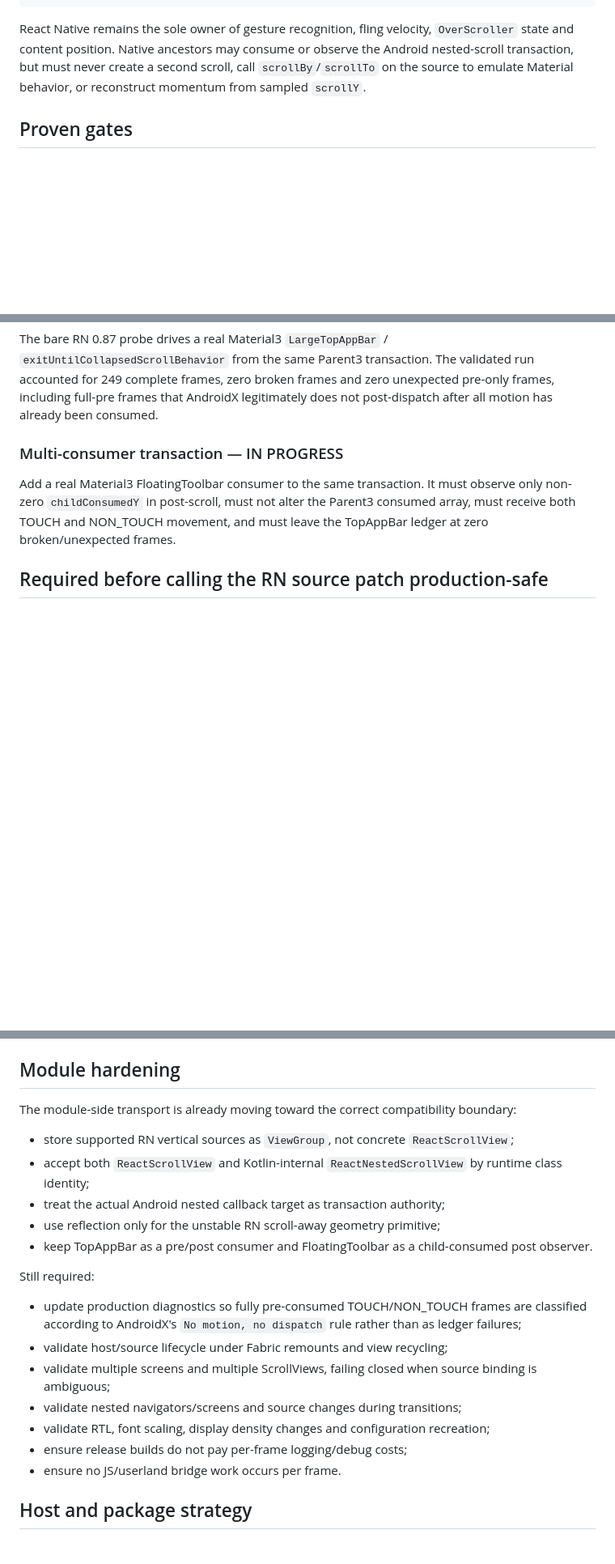
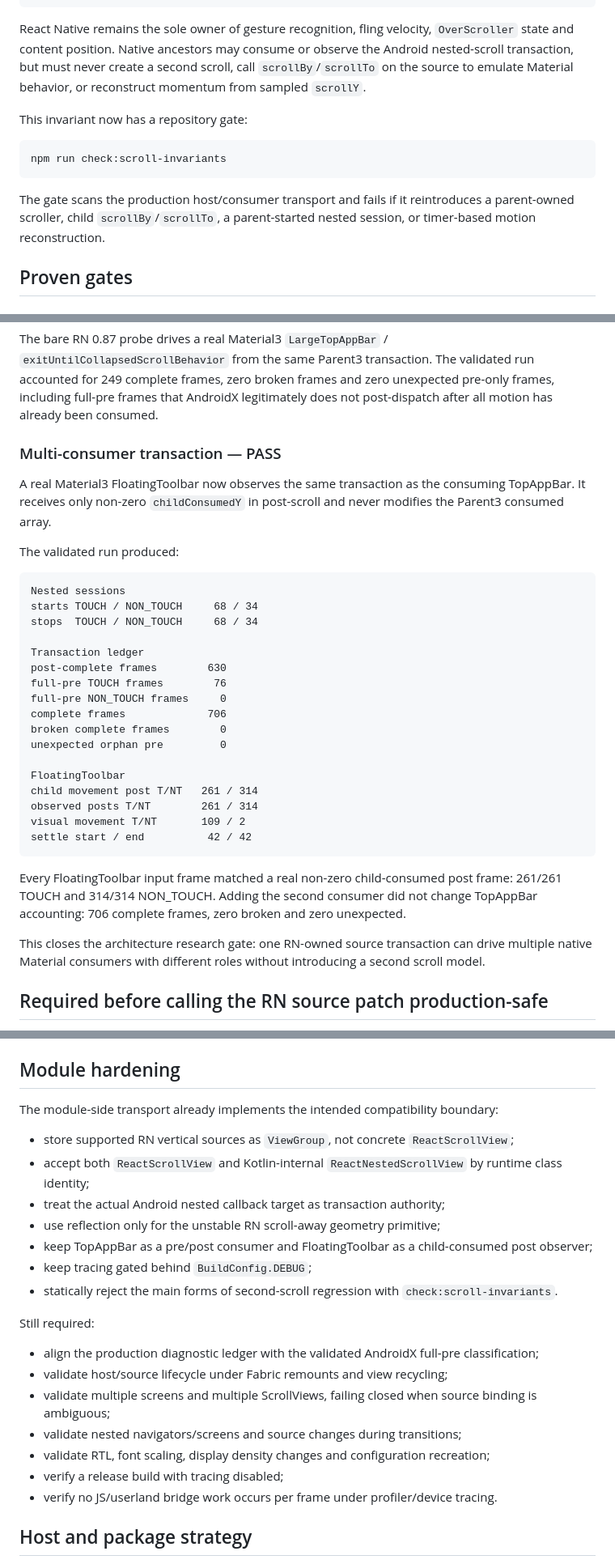
Before and after one commit to AmatoGiulio/react-native-scroll-interop, a Markdown page: docs/production-readiness-rn087.md, 3 parts joined by grey strips. Shown at 81% size. Drawn GitHub-style; blank space fills up the shorter version.

Commit message:
Promote the RN 0.87 multi-consumer gate to PASS

````diff
--- a/docs/production-readiness-rn087.md
+++ b/docs/production-readiness-rn087.md
@@ -14,6 +14,14 @@ N chrome consumers
 
 React Native remains the sole owner of gesture recognition, fling velocity, `OverScroller` state and content position. Native ancestors may consume or observe the Android nested-scroll transaction, but must never create a second scroll, call `scrollBy`/`scrollTo` on the source to emulate Material behavior, or reconstruct momentum from sampled `scrollY`.
 
+This invariant now has a repository gate:
+
+```bash
+npm run check:scroll-invariants
+```
+
+The gate scans the production host/consumer transport and fails if it reintroduces a parent-owned scroller, child `scrollBy`/`scrollTo`, a parent-started nested session, or timer-based motion reconstruction.
+
 ## Proven gates
 
 ### Source semantics — PASS
@@ -24,9 +32,35 @@ RN 0.87 with `useNestedScrollViewAndroid=true` selects `ReactNestedScrollView`.
 
 The bare RN 0.87 probe drives a real Material3 `LargeTopAppBar` / `exitUntilCollapsedScrollBehavior` from the same Parent3 transaction. The validated run accounted for 249 complete frames, zero broken frames and zero unexpected pre-only frames, including full-pre frames that AndroidX legitimately does not post-dispatch after all motion has already been consumed.
 
-### Multi-consumer transaction — IN PROGRESS
+### Multi-consumer transaction — PASS
 
-Add a real Material3 FloatingToolbar consumer to the same transaction. It must observe only non-zero `childConsumedY` in post-scroll, must not alter the Parent3 consumed array, must receive both TOUCH and NON_TOUCH movement, and must leave the TopAppBar ledger at zero broken/unexpected frames.
+A real Material3 FloatingToolbar now observes the same transaction as the consuming TopAppBar. It receives only non-zero `childConsumedY` in post-scroll and never modifies the Parent3 consumed array.
+
+The validated run produced:
+
+```text
+Nested sessions
+starts TOUCH / NON_TOUCH     68 / 34
+stops  TOUCH / NON_TOUCH     68 / 34
+
+Transaction ledger
+post-complete frames        630
+full-pre TOUCH frames        76
+full-pre NON_TOUCH frames     0
+complete frames             706
+broken complete frames        0
+unexpected orphan pre         0
+
+FloatingToolbar
+child movement post T/NT   261 / 314
+observed posts T/NT        261 / 314
+visual movement T/NT       109 / 2
+settle start / end          42 / 42
+```
+
+Every FloatingToolbar input frame matched a real non-zero child-consumed post frame: 261/261 TOUCH and 314/314 NON_TOUCH. Adding the second consumer did not change TopAppBar accounting: 706 complete frames, zero broken and zero unexpected.
+
+This closes the architecture research gate: one RN-owned source transaction can drive multiple native Material consumers with different roles without introducing a second scroll model.
 
 ## Required before calling the RN source patch production-safe
 
@@ -49,23 +83,25 @@ The canonical upstream change must be expressed in the nested-view generator plu
 
 ## Module hardening
 
-The module-side transport is already moving toward the correct compatibility boundary:
+The module-side transport already implements the intended compatibility boundary:
 
 - store supported RN vertical sources as `ViewGroup`, not concrete `ReactScrollView`;
 - accept both `ReactScrollView` and Kotlin-internal `ReactNestedScrollView` by runtime class identity;
 - treat the actual Android nested callback target as transaction authority;
 - use reflection only for the unstable RN scroll-away geometry primitive;
-- keep TopAppBar as a pre/post consumer and FloatingToolbar as a child-consumed post observer.
+- keep TopAppBar as a pre/post consumer and FloatingToolbar as a child-consumed post observer;
+- keep tracing gated behind `BuildConfig.DEBUG`;
+- statically reject the main forms of second-scroll regression with `check:scroll-invariants`.
 
 Still required:
 
-- update production diagnostics so fully pre-consumed TOUCH/NON_TOUCH frames are classified according to AndroidX's `No motion, no dispatch` rule rather than as ledger failures;
+- align the production diagnostic ledger with the validated AndroidX full-pre classification;
 - validate host/source lifecycle under Fabric remounts and view recycling;
 - validate multiple screens and multiple ScrollViews, failing closed when source binding is ambiguous;
 - validate nested navigators/screens and source changes during transitions;
 - validate RTL, font scaling, display density changes and configuration recreation;
-- ensure release builds do not pay per-frame logging/debug costs;
-- ensure no JS/userland bridge work occurs per frame.
+- verify a release build with tracing disabled;
+- verify no JS/userland bridge work occurs per frame under profiler/device tracing.
 
 ## Host and package strategy
 
````
Also changed, not shown: other parts of docs/production-readiness-rn087.md (+4 -2 lines).
